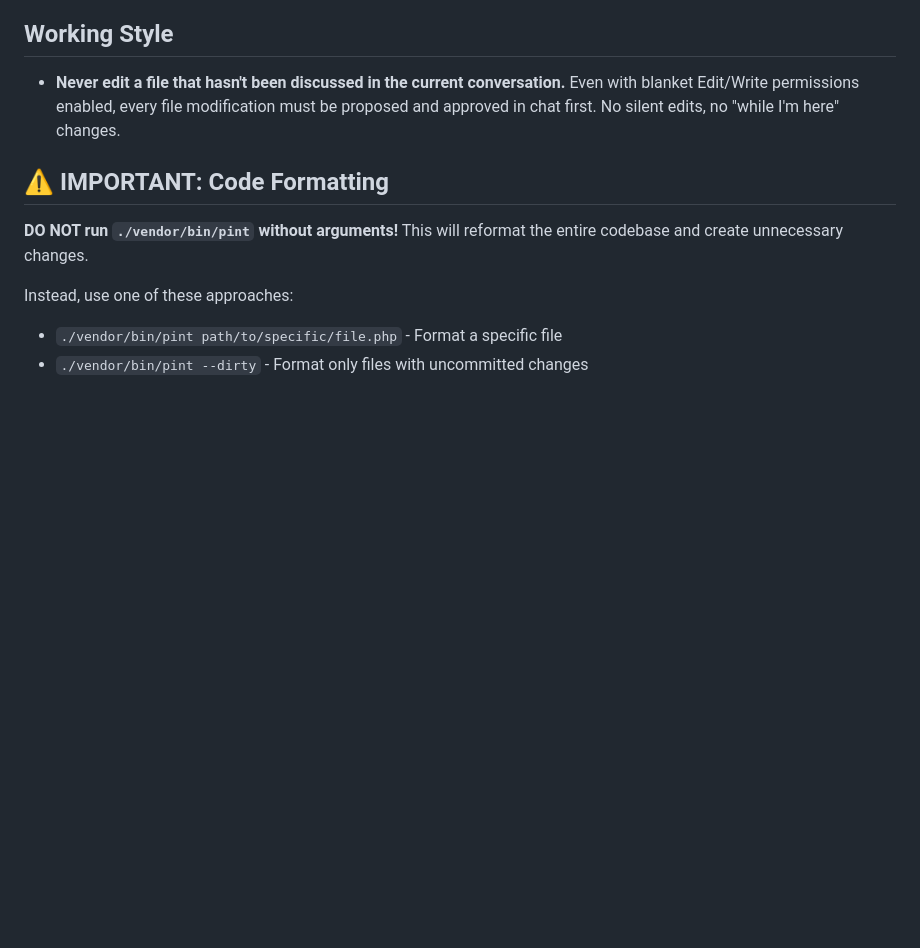
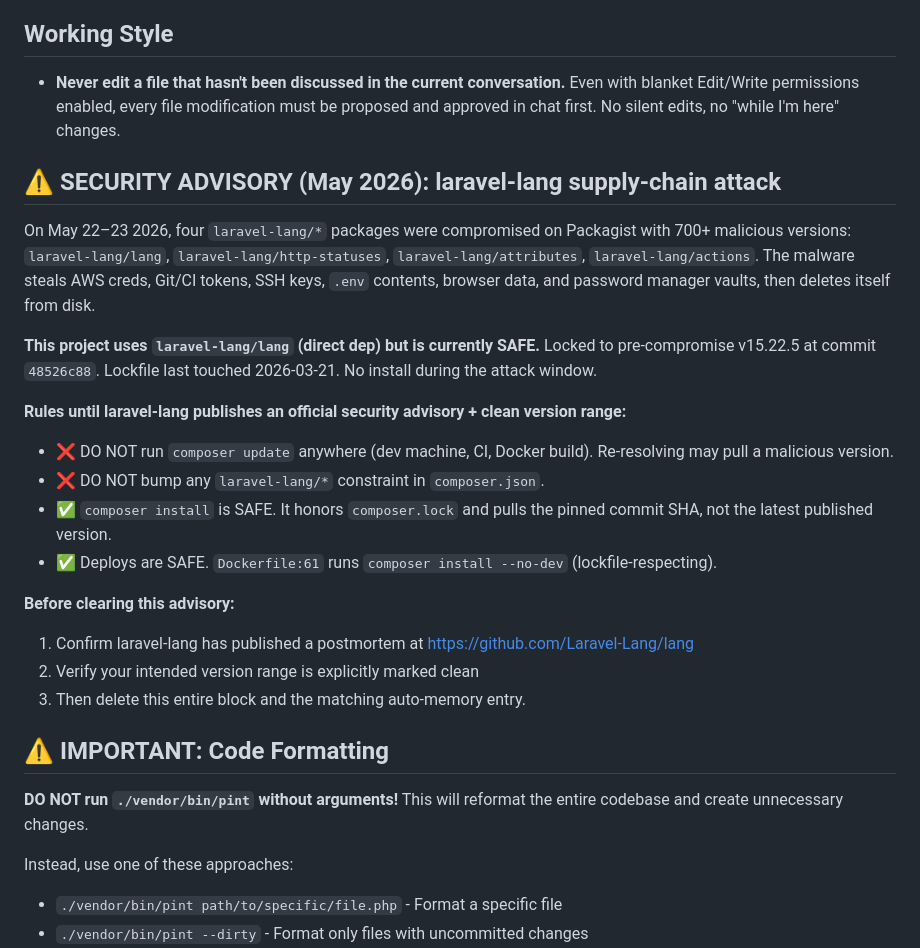
Before and after one commit to Ubeydu/akluma-your-smart-piggy-bank, a Markdown page: CLAUDE.md, the part around the change. Rendered like a GitHub page; blank space fills up the shorter version.

Commit message:
docs: add laravel-lang supply-chain advisory to CLAUDE.md
Co-Authored-By: Claude Opus 4.8 (1M context) <noreply@anthropic.com>

```diff
--- a/CLAUDE.md
+++ b/CLAUDE.md
@@ -5,6 +5,24 @@ This file provides guidance to Claude Code (claude.ai/code) when working with co
 ## Working Style
 
 - **Never edit a file that hasn't been discussed in the current conversation.** Even with blanket Edit/Write permissions enabled, every file modification must be proposed and approved in chat first. No silent edits, no "while I'm here" changes.
+
+## ⚠️ SECURITY ADVISORY (May 2026): laravel-lang supply-chain attack
+
+On May 22–23 2026, four `laravel-lang/*` packages were compromised on Packagist with 700+ malicious versions: `laravel-lang/lang`, `laravel-lang/http-statuses`, `laravel-lang/attributes`, `laravel-lang/actions`. The malware steals AWS creds, Git/CI tokens, SSH keys, `.env` contents, browser data, and password manager vaults, then deletes itself from disk.
+
+**This project uses `laravel-lang/lang` (direct dep) but is currently SAFE.** Locked to pre-compromise v15.22.5 at commit `48526c88`. Lockfile last touched 2026-03-21. No install during the attack window.
+
+**Rules until laravel-lang publishes an official security advisory + clean version range:**
+
+- ❌ DO NOT run `composer update` anywhere (dev machine, CI, Docker build). Re-resolving may pull a malicious version.
+- ❌ DO NOT bump any `laravel-lang/*` constraint in `composer.json`.
+- ✅ `composer install` is SAFE. It honors `composer.lock` and pulls the pinned commit SHA, not the latest published version.
+- ✅ Deploys are SAFE. `Dockerfile:61` runs `composer install --no-dev` (lockfile-respecting).
+
+**Before clearing this advisory:**
+1. Confirm laravel-lang has published a postmortem at https://github.com/Laravel-Lang/lang
+2. Verify your intended version range is explicitly marked clean
+3. Then delete this entire block and the matching auto-memory entry.
 
 ## ⚠️ IMPORTANT: Code Formatting
 
```
